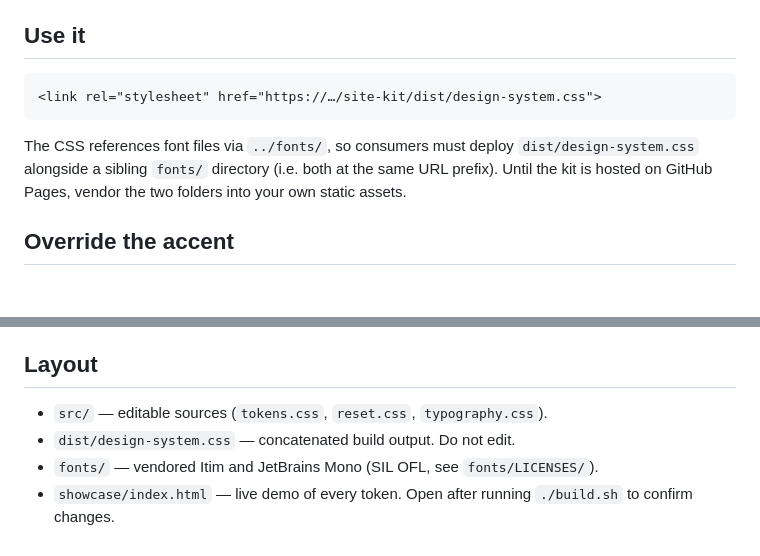
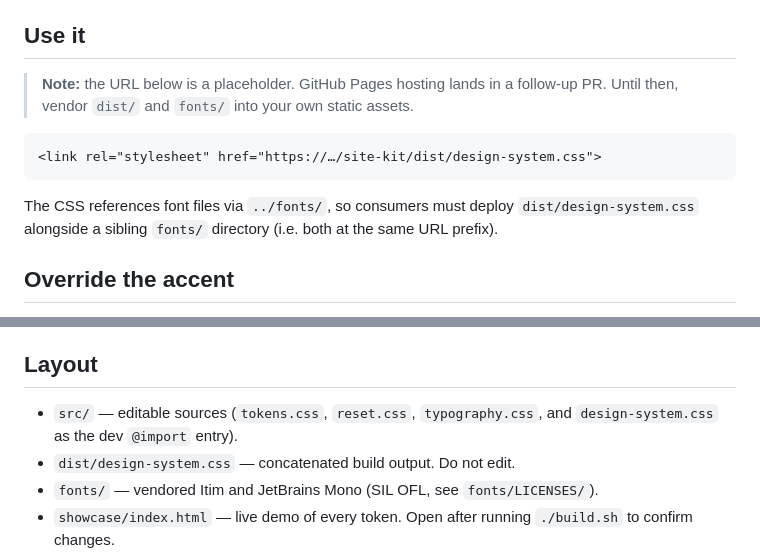
Before and after one commit to suppers-ai/site-kit, a Markdown page: README.md, 2 parts joined by grey strips. Rendered like a GitHub page; blank space fills up the shorter version.

Commit message:
docs(readme): warn about placeholder URL; list design-system.css in src/

````diff
--- a/README.md
+++ b/README.md
@@ -17,14 +17,17 @@ Foundation v0.1.0 ships:
 
 ## Use it
 
+> **Note:** the URL below is a placeholder. GitHub Pages hosting lands
+> in a follow-up PR. Until then, vendor `dist/` and `fonts/` into your
+> own static assets.
+
 ```html
 <link rel="stylesheet" href="https://…/site-kit/dist/design-system.css">
 ```
 
 The CSS references font files via `../fonts/`, so consumers must
 deploy `dist/design-system.css` alongside a sibling `fonts/` directory
-(i.e. both at the same URL prefix). Until the kit is hosted on
-GitHub Pages, vendor the two folders into your own static assets.
+(i.e. both at the same URL prefix).
 
 ## Override the accent
 
@@ -42,7 +45,8 @@ Hover and focus states derive from `--sa-accent` automatically via
 
 ## Layout
 
-- `src/` — editable sources (`tokens.css`, `reset.css`, `typography.css`).
+- `src/` — editable sources (`tokens.css`, `reset.css`, `typography.css`,
+  and `design-system.css` as the dev `@import` entry).
 - `dist/design-system.css` — concatenated build output. Do not edit.
 - `fonts/` — vendored Itim and JetBrains Mono (SIL OFL, see
   `fonts/LICENSES/`).
````
